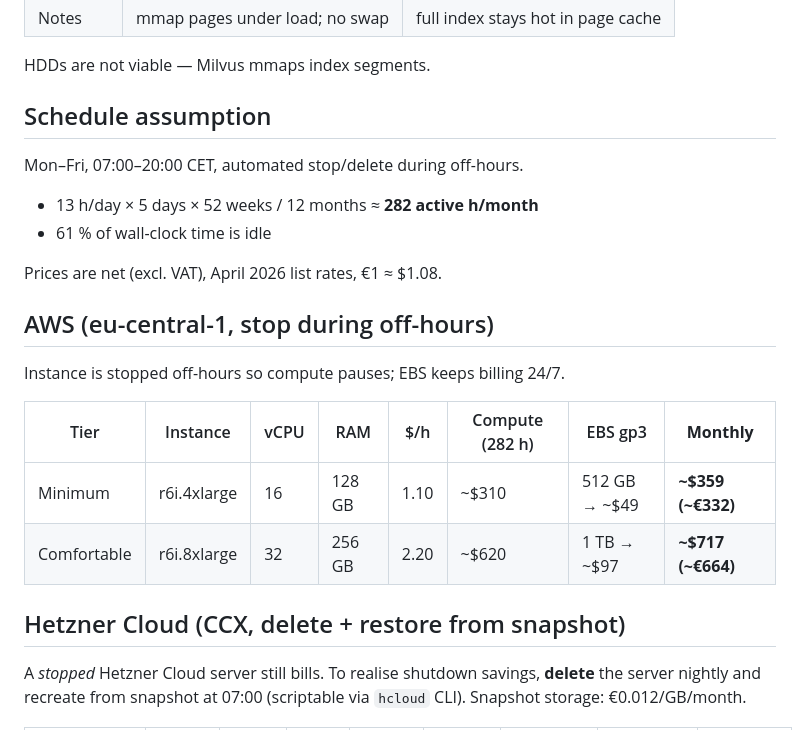
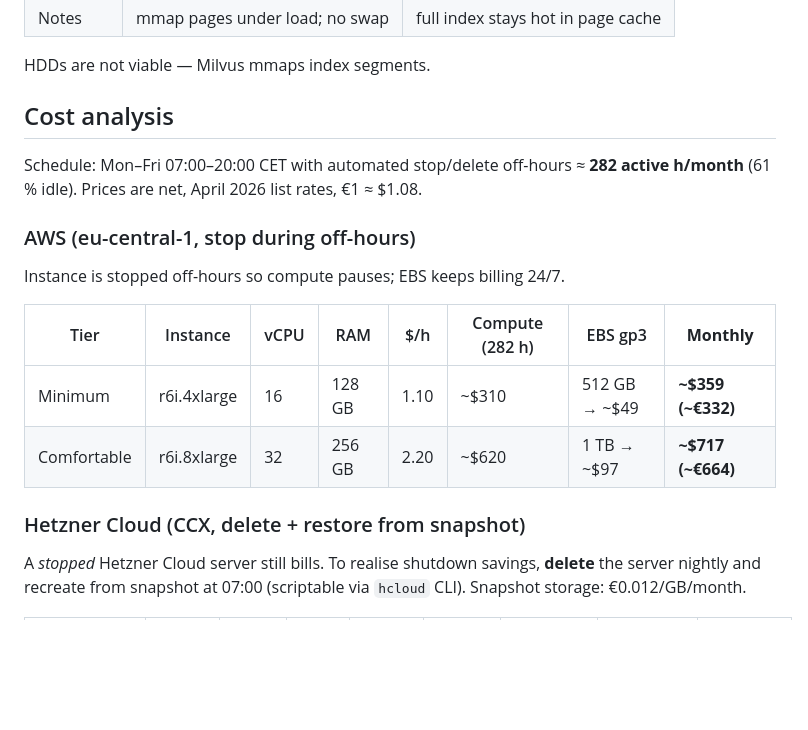
Before and after one commit to mxgr7/simplesystem-embedding, a Markdown page: HARDWARE_SIZING.md, the part around one of its changes. Rendered like a GitHub page; blank space fills up the shorter version.

Commit message:
Fold schedule note into cost-analysis intro
Co-Authored-By: Claude Opus 4.7 (1M context) <noreply@anthropic.com>

```diff
--- a/HARDWARE_SIZING.md
+++ b/HARDWARE_SIZING.md
@@ -27,16 +27,11 @@ Milvus anon heap is ~73 GB; the other ~74 GB is mmap'd index pages — reclaimab
 
 HDDs are not viable — Milvus mmaps index segments.
 
-## Schedule assumption
+## Cost analysis
 
-Mon–Fri, 07:00–20:00 CET, automated stop/delete during off-hours.
+Schedule: Mon–Fri 07:00–20:00 CET with automated stop/delete off-hours ≈ **282 active h/month** (61 % idle). Prices are net, April 2026 list rates, €1 ≈ $1.08.
 
-- 13 h/day × 5 days × 52 weeks / 12 months ≈ **282 active h/month**
-- 61 % of wall-clock time is idle
-
-Prices are net (excl. VAT), April 2026 list rates, €1 ≈ $1.08.
-
-## AWS (eu-central-1, stop during off-hours)
+### AWS (eu-central-1, stop during off-hours)
 
 Instance is stopped off-hours so compute pauses; EBS keeps billing 24/7.
 
@@ -45,7 +40,7 @@ Instance is stopped off-hours so compute pauses; EBS keeps billing 24/7.
 | Minimum     | r6i.4xlarge  | 16   | 128 GB | 1.10  | ~$310           | 512 GB → ~$49 | **~$359 (~€332)** |
 | Comfortable | r6i.8xlarge  | 32   | 256 GB | 2.20  | ~$620           | 1 TB → ~$97   | **~$717 (~€664)** |
 
-## Hetzner Cloud (CCX, delete + restore from snapshot)
+### Hetzner Cloud (CCX, delete + restore from snapshot)
 
 A *stopped* Hetzner Cloud server still bills. To realise shutdown savings, **delete** the server nightly and recreate from snapshot at 07:00 (scriptable via `hcloud` CLI). Snapshot storage: €0.012/GB/month.
 
```
Also changed, not shown: other parts of HARDWARE_SIZING.md (+1 -1 lines).
